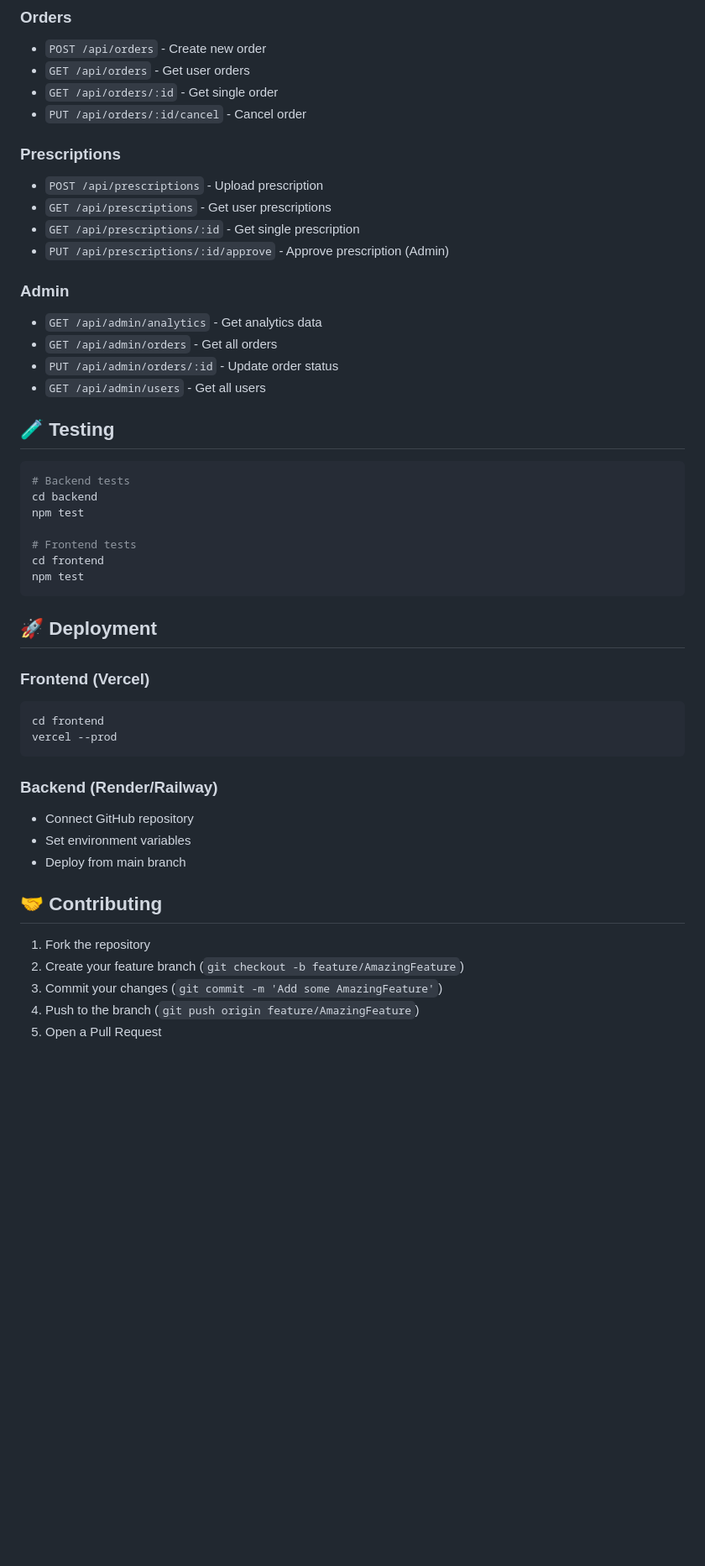
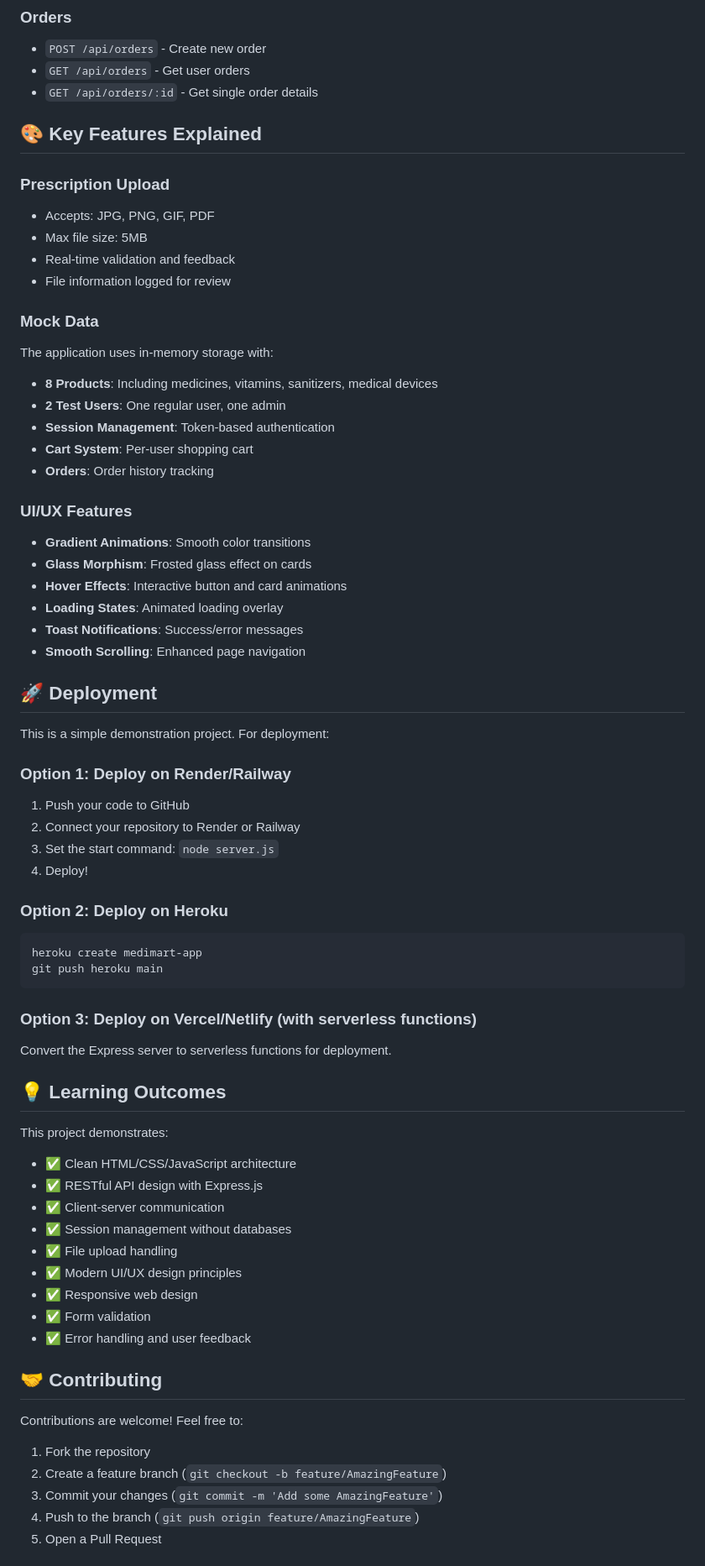
Before and after one commit to Himangshu54/MediMart, a Markdown page: README.md, the part around one of its changes. Shown at 84% size. GitHub-like rendering; blank space fills up the shorter version.

````diff
--- a/README.md
+++ b/README.md
@@ -235,50 +117,69 @@ VITE_RAZORPAY_KEY=your_razorpay_key
 ### Orders
 - `POST /api/orders` - Create new order
 - `GET /api/orders` - Get user orders
-- `GET /api/orders/:id` - Get single order
-- `PUT /api/orders/:id/cancel` - Cancel order
+- `GET /api/orders/:id` - Get single order details
 
-### Prescriptions
-- `POST /api/prescriptions` - Upload prescription
-- `GET /api/prescriptions` - Get user prescriptions
-- `GET /api/prescriptions/:id` - Get single prescription
-- `PUT /api/prescriptions/:id/approve` - Approve prescription (Admin)
+## 🎨 Key Features Explained
 
-### Admin
-- `GET /api/admin/analytics` - Get analytics data
-- `GET /api/admin/orders` - Get all orders
-- `PUT /api/admin/orders/:id` - Update order status
-- `GET /api/admin/users` - Get all users
+### Prescription Upload
+- Accepts: JPG, PNG, GIF, PDF
+- Max file size: 5MB
+- Real-time validation and feedback
+- File information logged for review
 
-## 🧪 Testing
+### Mock Data
+The application uses in-memory storage with:
+- **8 Products**: Including medicines, vitamins, sanitizers, medical devices
+- **2 Test Users**: One regular user, one admin
+- **Session Management**: Token-based authentication
+- **Cart System**: Per-user shopping cart
+- **Orders**: Order history tracking
 
-```bash
-# Backend tests
-cd backend
-npm test
-
-# Frontend tests
-cd frontend
-npm test
-```
+### UI/UX Features
+- **Gradient Animations**: Smooth color transitions
+- **Glass Morphism**: Frosted glass effect on cards
+- **Hover Effects**: Interactive button and card animations
+- **Loading States**: Animated loading overlay
+- **Toast Notifications**: Success/error messages
+- **Smooth Scrolling**: Enhanced page navigation
 
 ## 🚀 Deployment
 
-### Frontend (Vercel)
+This is a simple demonstration project. For deployment:
+
+### Option 1: Deploy on Render/Railway
+1. Push your code to GitHub
+2. Connect your repository to Render or Railway
+3. Set the start command: `node server.js`
+4. Deploy!
+
+### Option 2: Deploy on Heroku
 ```bash
-cd frontend
-vercel --prod
+heroku create medimart-app
+git push heroku main
 ```
 
-### Backend (Render/Railway)
-- Connect GitHub repository
-- Set environment variables
-- Deploy from main branch
+### Option 3: Deploy on Vercel/Netlify (with serverless functions)
+Convert the Express server to serverless functions for deployment.
+
+## 💡 Learning Outcomes
+
+This project demonstrates:
+- ✅ Clean HTML/CSS/JavaScript architecture
+- ✅ RESTful API design with Express.js
+- ✅ Client-server communication
+- ✅ Session management without databases
+- ✅ File upload handling
+- ✅ Modern UI/UX design principles
+- ✅ Responsive web design
+- ✅ Form validation
+- ✅ Error handling and user feedback
 
 ## 🤝 Contributing
 
+Contributions are welcome! Feel free to:
 1. Fork the repository
-2. Create your feature branch (`git checkout -b feature/AmazingFeature`)
+2. Create a feature branch (`git checkout -b feature/AmazingFeature`)
 3. Commit your changes (`git commit -m 'Add some AmazingFeature'`)
 4. Push to the branch (`git push origin feature/AmazingFeature`)
 5. Open a Pull Request
````
Also changed, not shown: other parts of README.md (+76 -183 lines).
